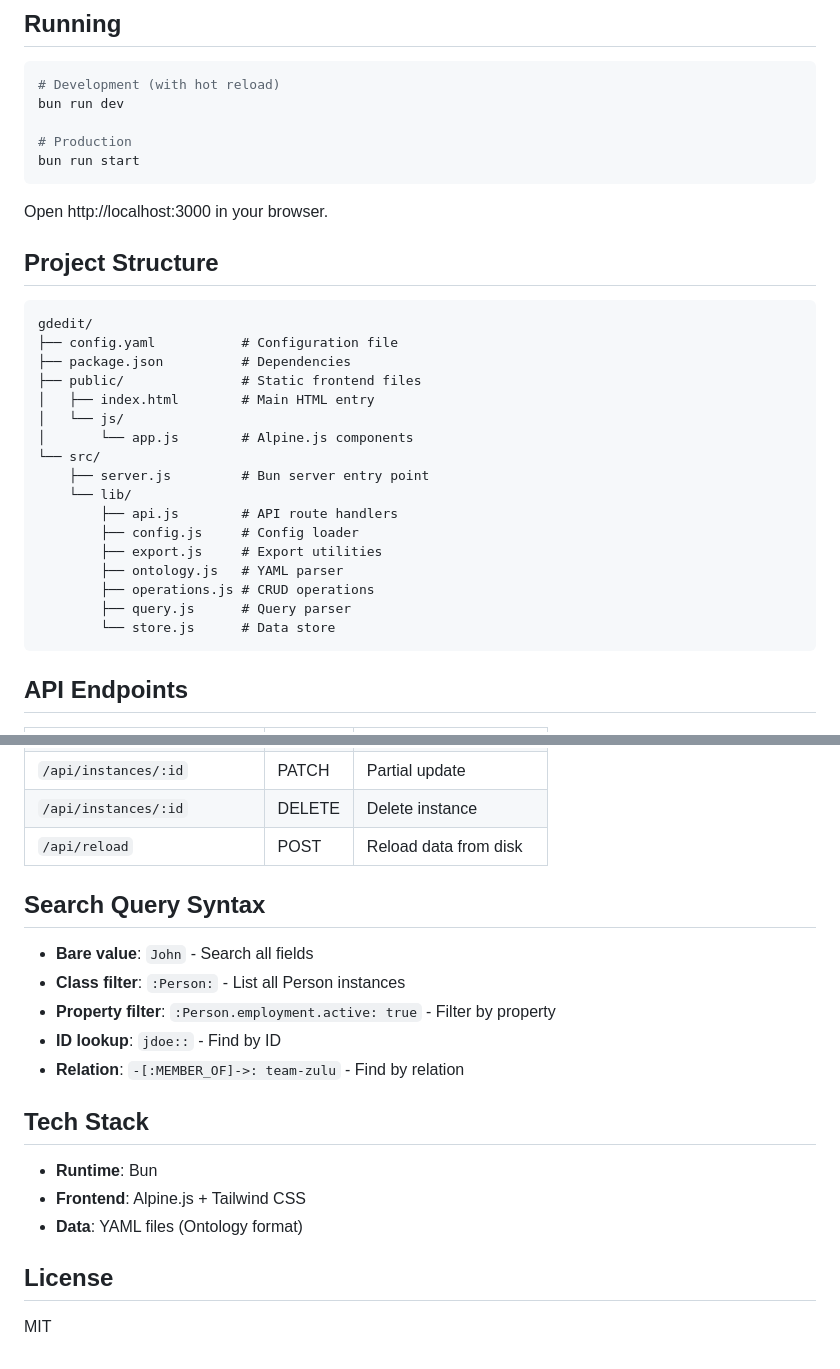
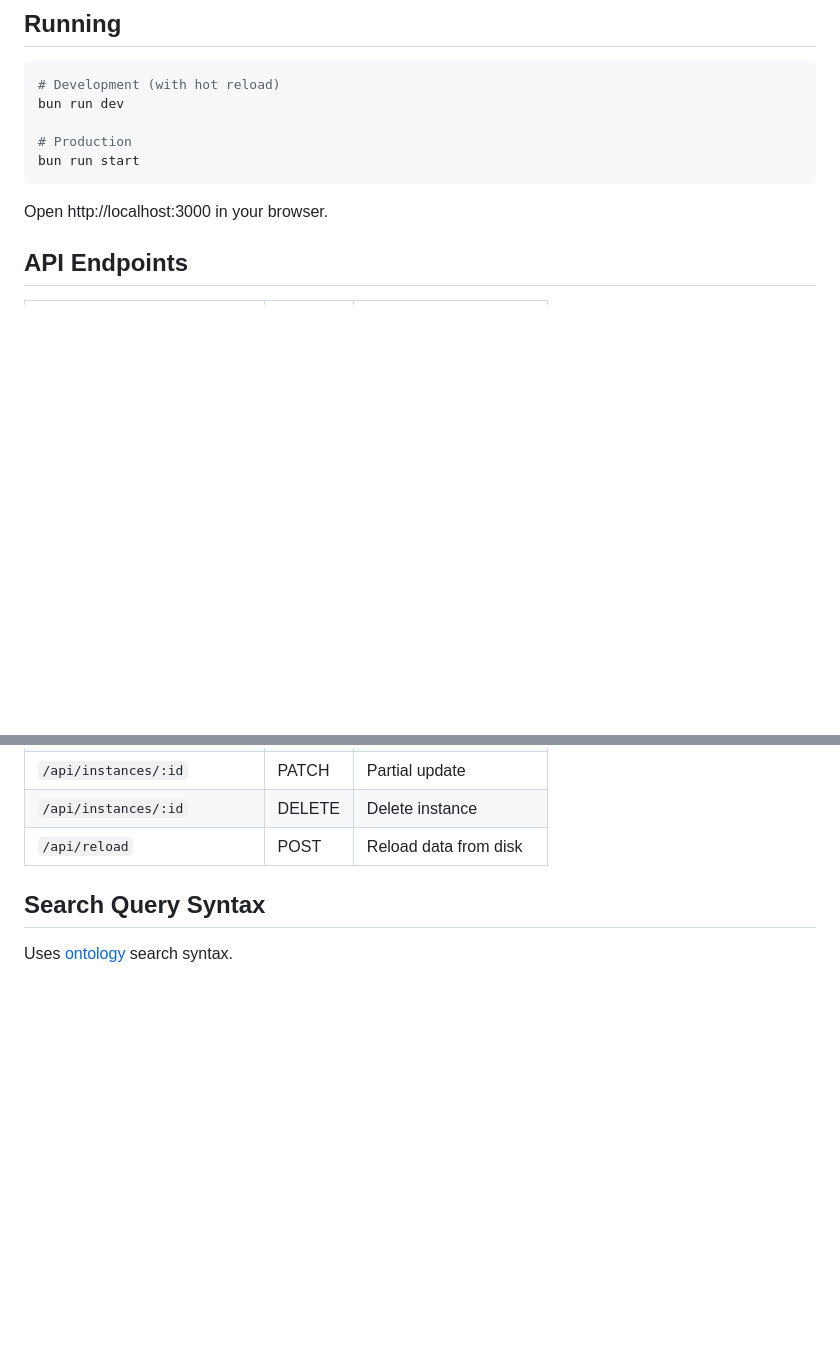
Before and after one commit to mikesmullin/gdedit, a Markdown page: README.md, 2 parts joined by grey strips. Rendered like a GitHub page; blank space fills up the shorter version.

Commit message:
rebrand

````diff
--- a/README.md
+++ b/README.md
@@ -52,27 +58,6 @@ bun run start
 
 Open http://localhost:3000 in your browser.
 
-## Project Structure
-
-```
-gdedit/
-├── config.yaml           # Configuration file
-├── package.json          # Dependencies
-├── public/               # Static frontend files
-│   ├── index.html        # Main HTML entry
-│   └── js/
-│       └── app.js        # Alpine.js components
-└── src/
-    ├── server.js         # Bun server entry point
-    └── lib/
-        ├── api.js        # API route handlers
-        ├── config.js     # Config loader
-        ├── export.js     # Export utilities
-        ├── ontology.js   # YAML parser
-        ├── operations.js # CRUD operations
-        ├── query.js      # Query parser
-        └── store.js      # Data store
-```
 
 ## API Endpoints
 
@@ -92,18 +77,4 @@ gdedit/
 
 ## Search Query Syntax
 
-- **Bare value**: `John` - Search all fields
-- **Class filter**: `:Person:` - List all Person instances
-- **Property filter**: `:Person.employment.active: true` - Filter by property
-- **ID lookup**: `jdoe::` - Find by ID
-- **Relation**: `-[:MEMBER_OF]->: team-zulu` - Find by relation
-
-## Tech Stack
-
-- **Runtime**: Bun
-- **Frontend**: Alpine.js + Tailwind CSS
-- **Data**: YAML files (Ontology format)
-
-## License
-
-MIT
+Uses [ontology](https://github.com/mikesmullin/ontology/) search syntax.
````
Also changed, not shown: other parts of README.md (+10 -4 lines), docs/screenshot.png (added), 4 other files.
